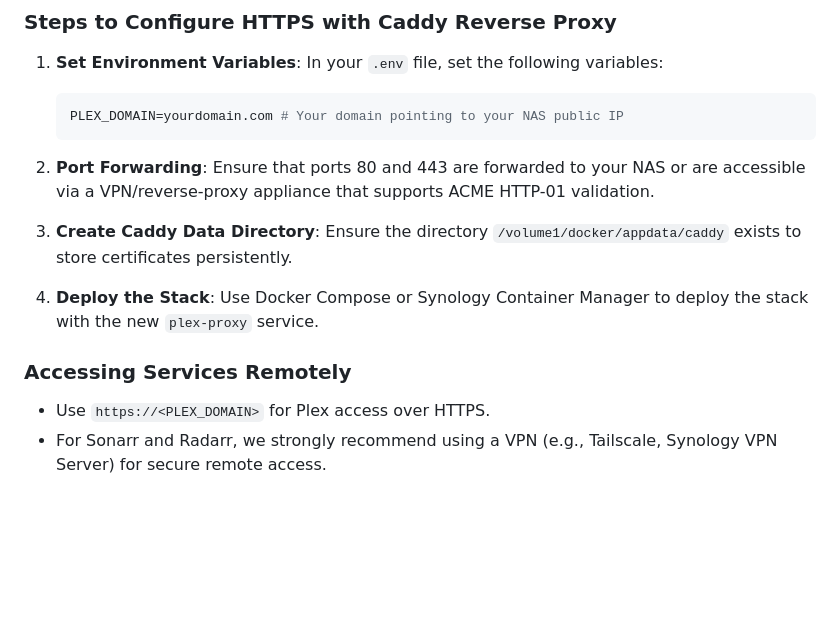
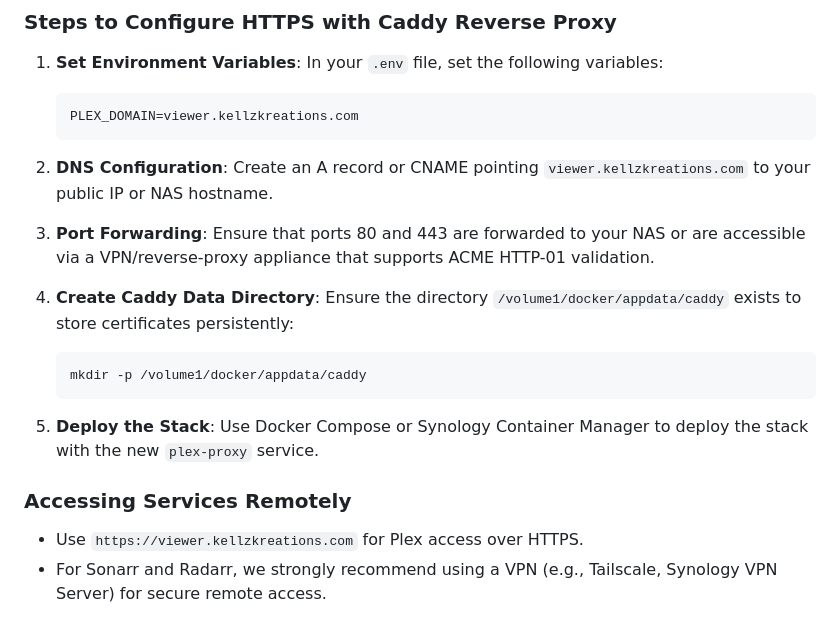
Before and after one commit to Kellz-Kreations/eden-viewer, a Markdown page: .github/copilot-instructions.md, the part around the change. Rendered like a GitHub page; blank space fills up the shorter version.

Commit message:
Update copilot instructions for Synology DS923+: modify domain examples, enhance DNS configuration steps, and clarify directory creation for Caddy certificates.

````diff
--- a/.github/copilot-instructions.md
+++ b/.github/copilot-instructions.md
@@ -62,18 +62,24 @@ For Synology DS923+ users, we recommend using a reverse proxy to handle HTTPS te
 1. **Set Environment Variables**: In your `.env` file, set the following variables:
 
     ```env
-    PLEX_DOMAIN=yourdomain.com # Your domain pointing to your NAS public IP
+    PLEX_DOMAIN=viewer.kellzkreations.com
     ```
 
-2. **Port Forwarding**: Ensure that ports 80 and 443 are forwarded to your NAS or are accessible via a VPN/reverse-proxy appliance that supports ACME HTTP-01 validation.
+2. **DNS Configuration**: Create an A record or CNAME pointing `viewer.kellzkreations.com` to your public IP or NAS hostname.
 
-3. **Create Caddy Data Directory**: Ensure the directory `/volume1/docker/appdata/caddy` exists to store certificates persistently.
+3. **Port Forwarding**: Ensure that ports 80 and 443 are forwarded to your NAS or are accessible via a VPN/reverse-proxy appliance that supports ACME HTTP-01 validation.
 
-4. **Deploy the Stack**: Use Docker Compose or Synology Container Manager to deploy the stack with the new `plex-proxy` service.
+4. **Create Caddy Data Directory**: Ensure the directory `/volume1/docker/appdata/caddy` exists to store certificates persistently:
+
+    ```bash
+    mkdir -p /volume1/docker/appdata/caddy
+    ```
+
+5. **Deploy the Stack**: Use Docker Compose or Synology Container Manager to deploy the stack with the new `plex-proxy` service.
 
 ### Accessing Services Remotely
 
-- Use `https://<PLEX_DOMAIN>` for Plex access over HTTPS.
+- Use `https://viewer.kellzkreations.com` for Plex access over HTTPS.
 - For Sonarr and Radarr, we strongly recommend using a VPN (e.g., Tailscale, Synology VPN Server) for secure remote access.
 
 ## Azure Remote Deployment Setup
````
